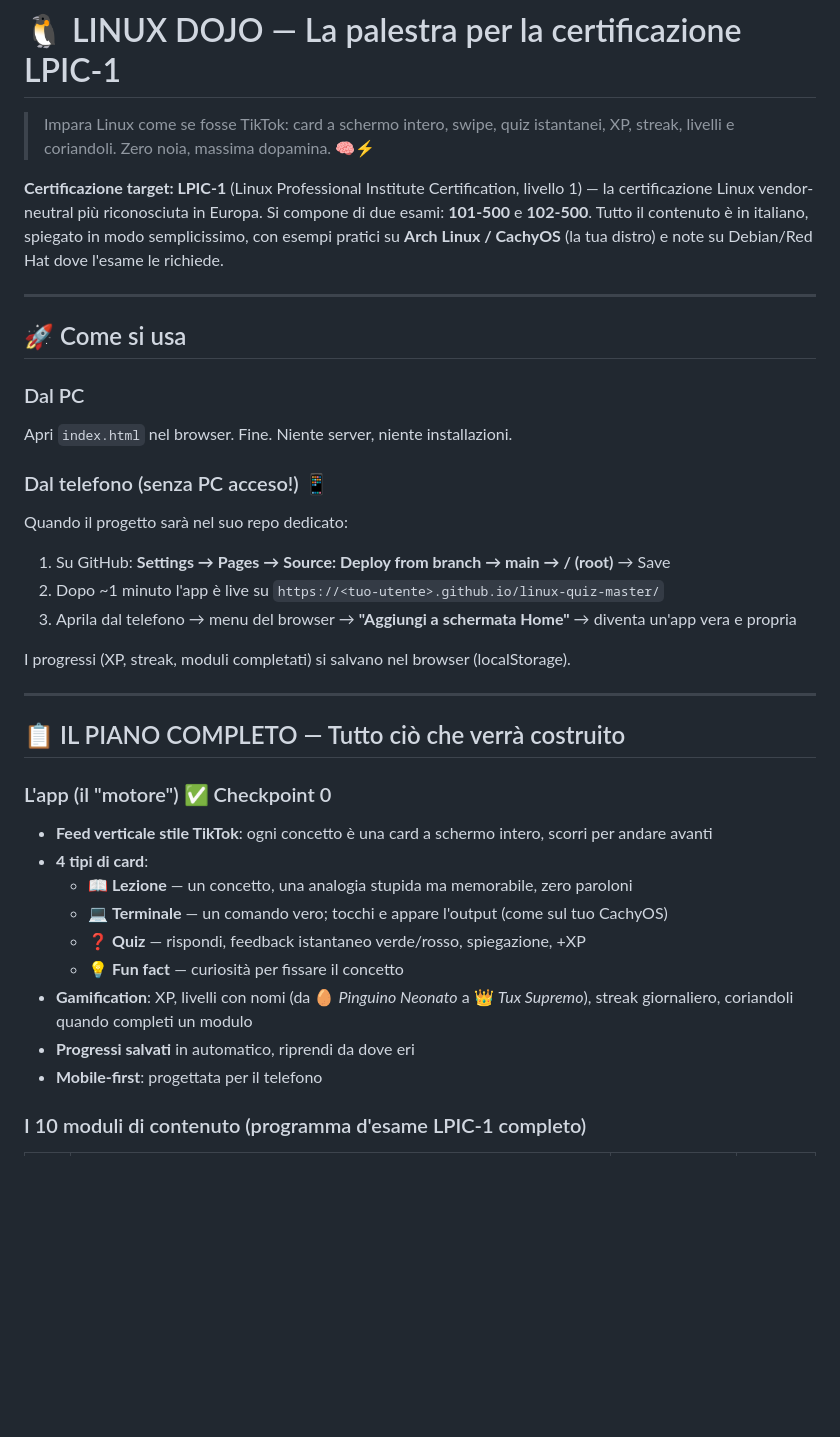
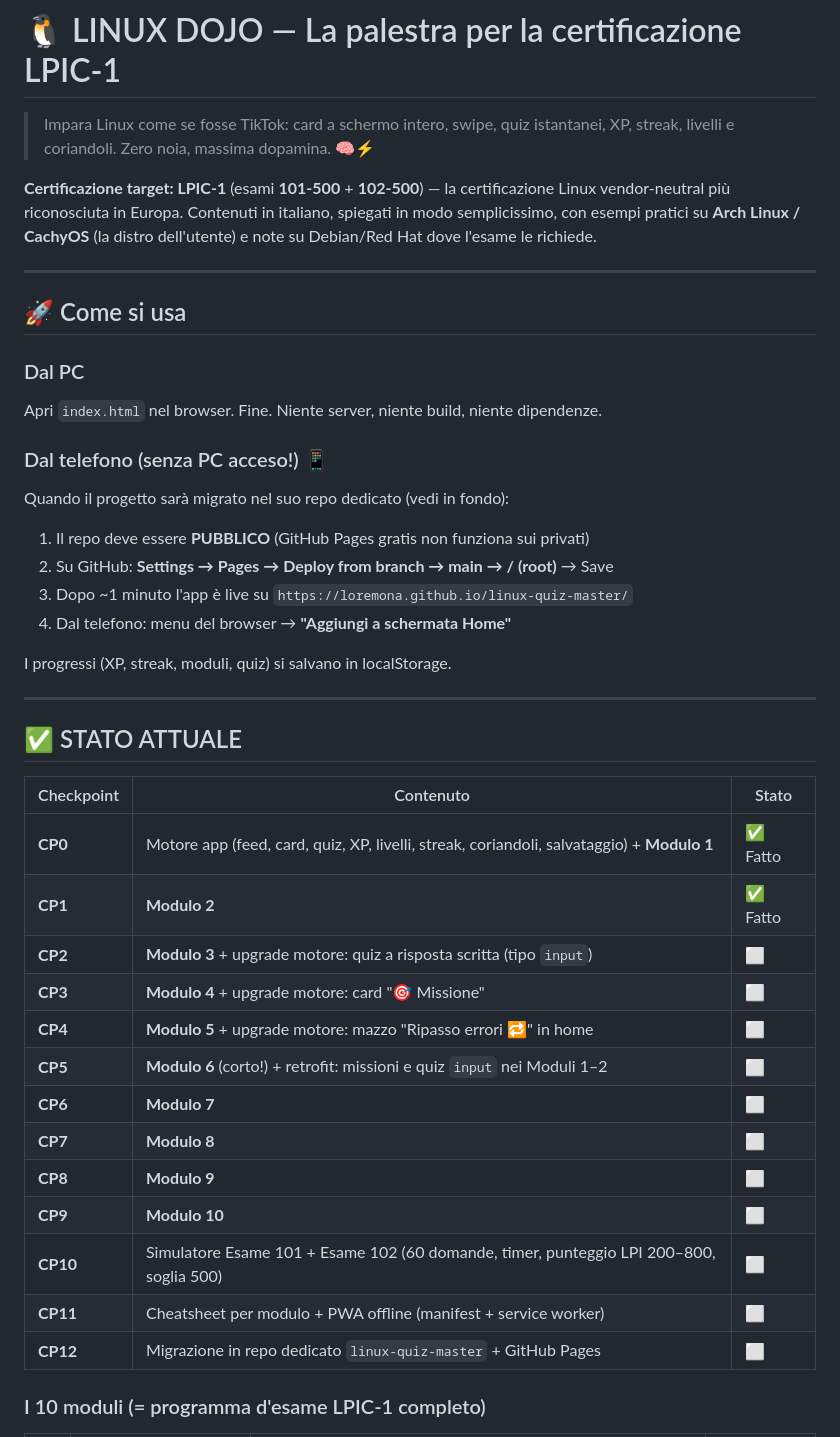
Before and after one commit to loremona/aws-quiz-master, a Markdown page: linux-dojo/README.md, the part around one of its changes. Drawn GitHub-style; blank space fills up the shorter version.

```diff
--- a/linux-dojo/README.md
+++ b/linux-dojo/README.md
@@ -3,10 +3,9 @@
 > Impara Linux come se fosse TikTok: card a schermo intero, swipe, quiz istantanei,
 > XP, streak, livelli e coriandoli. Zero noia, massima dopamina. 🧠⚡
 
-**Certificazione target: LPIC-1** (Linux Professional Institute Certification, livello 1)
-— la certificazione Linux vendor-neutral più riconosciuta in Europa. Si compone di
-due esami: **101-500** e **102-500**. Tutto il contenuto è in italiano, spiegato
-in modo semplicissimo, con esempi pratici su **Arch Linux / CachyOS** (la tua distro)
+**Certificazione target: LPIC-1** (esami **101-500** + **102-500**) — la certificazione
+Linux vendor-neutral più riconosciuta in Europa. Contenuti in italiano, spiegati in modo
+semplicissimo, con esempi pratici su **Arch Linux / CachyOS** (la distro dell'utente)
 e note su Debian/Red Hat dove l'esame le richiede.
 
 ---
@@ -14,30 +13,36 @@ e note su Debian/Red Hat dove l'esame le richiede.
 ## 🚀 Come si usa
 
 ### Dal PC
-Apri `index.html` nel browser. Fine. Niente server, niente installazioni.
+Apri `index.html` nel browser. Fine. Niente server, niente build, niente dipendenze.
 
 ### Dal telefono (senza PC acceso!) 📱
-Quando il progetto sarà nel suo repo dedicato:
-1. Su GitHub: **Settings → Pages → Source: Deploy from branch → main → / (root)** → Save
-2. Dopo ~1 minuto l'app è live su `https://<tuo-utente>.github.io/linux-quiz-master/`
-3. Aprila dal telefono → menu del browser → **"Aggiungi a schermata Home"** → diventa un'app vera e propria
+Quando il progetto sarà migrato nel suo repo dedicato (vedi in fondo):
+1. Il repo deve essere **PUBBLICO** (GitHub Pages gratis non funziona sui privati)
+2. Su GitHub: **Settings → Pages → Deploy from branch → main → / (root)** → Save
+3. Dopo ~1 minuto l'app è live su `https://loremona.github.io/linux-quiz-master/`
+4. Dal telefono: menu del browser → **"Aggiungi a schermata Home"**
 
-I progressi (XP, streak, moduli completati) si salvano nel browser (localStorage).
+I progressi (XP, streak, moduli, quiz) si salvano in localStorage.
 
 ---
 
-## 📋 IL PIANO COMPLETO — Tutto ciò che verrà costruito
+## ✅ STATO ATTUALE
 
-### L'app (il "motore") ✅ Checkpoint 0
-- **Feed verticale stile TikTok**: ogni concetto è una card a schermo intero, scorri per andare avanti
-- **4 tipi di card**:
-  - 📖 **Lezione** — un concetto, una analogia stupida ma memorabile, zero paroloni
-  - 💻 **Terminale** — un comando vero; tocchi e appare l'output (come sul tuo CachyOS)
-  - ❓ **Quiz** — rispondi, feedback istantaneo verde/rosso, spiegazione, +XP
-  - 💡 **Fun fact** — curiosità per fissare il concetto
-- **Gamification**: XP, livelli con nomi (da 🥚 *Pinguino Neonato* a 👑 *Tux Supremo*), streak giornaliero, coriandoli quando completi un modulo
-- **Progressi salvati** in automatico, riprendi da dove eri
-- **Mobile-first**: progettata per il telefono
+| Checkpoint | Contenuto | Stato |
+|---|---|---|
+| **CP0** | Motore app (feed, card, quiz, XP, livelli, streak, coriandoli, salvataggio) + **Modulo 1** | ✅ Fatto |
+| **CP1** | **Modulo 2** | ✅ Fatto |
+| **CP2** | **Modulo 3** + upgrade motore: quiz a risposta scritta (tipo `input`) | ⬜ |
+| **CP3** | **Modulo 4** + upgrade motore: card "🎯 Missione" | ⬜ |
+| **CP4** | **Modulo 5** + upgrade motore: mazzo "Ripasso errori 🔁" in home | ⬜ |
+| **CP5** | **Modulo 6** (corto!) + retrofit: missioni e quiz `input` nei Moduli 1–2 | ⬜ |
+| **CP6** | **Modulo 7** | ⬜ |
+| **CP7** | **Modulo 8** | ⬜ |
+| **CP8** | **Modulo 9** | ⬜ |
+| **CP9** | **Modulo 10** | ⬜ |
+| **CP10** | Simulatore Esame 101 + Esame 102 (60 domande, timer, punteggio LPI 200–800, soglia 500) | ⬜ |
+| **CP11** | Cheatsheet per modulo + PWA offline (manifest + service worker) | ⬜ |
+| **CP12** | Migrazione in repo dedicato `linux-quiz-master` + GitHub Pages | ⬜ |
 
-### I 10 moduli di contenuto (programma d'esame LPIC-1 completo)
+### I 10 moduli (= programma d'esame LPIC-1 completo)
 
```
Also changed, not shown: other parts of linux-dojo/README.md (+112 -53 lines).
